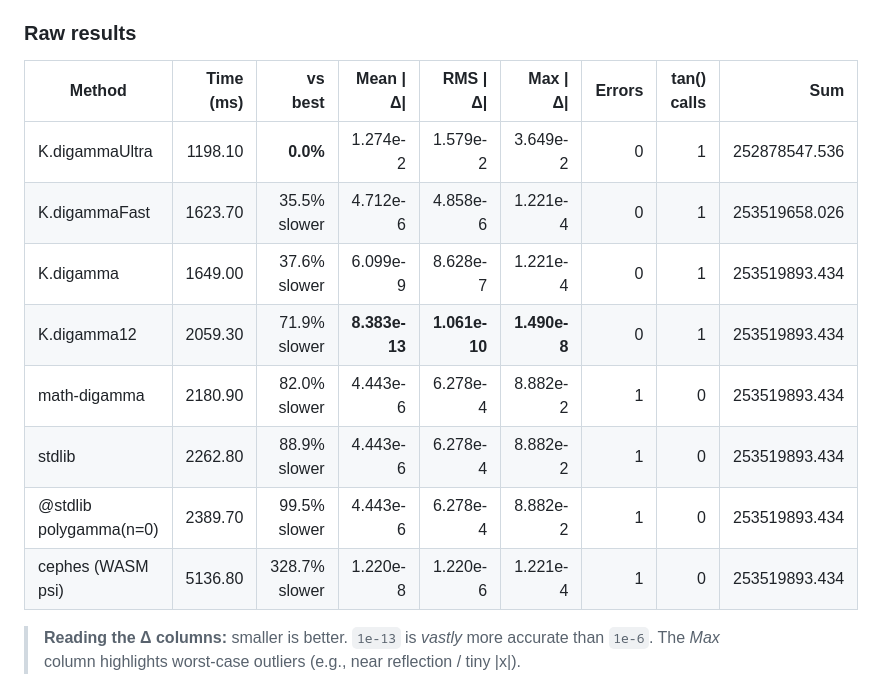
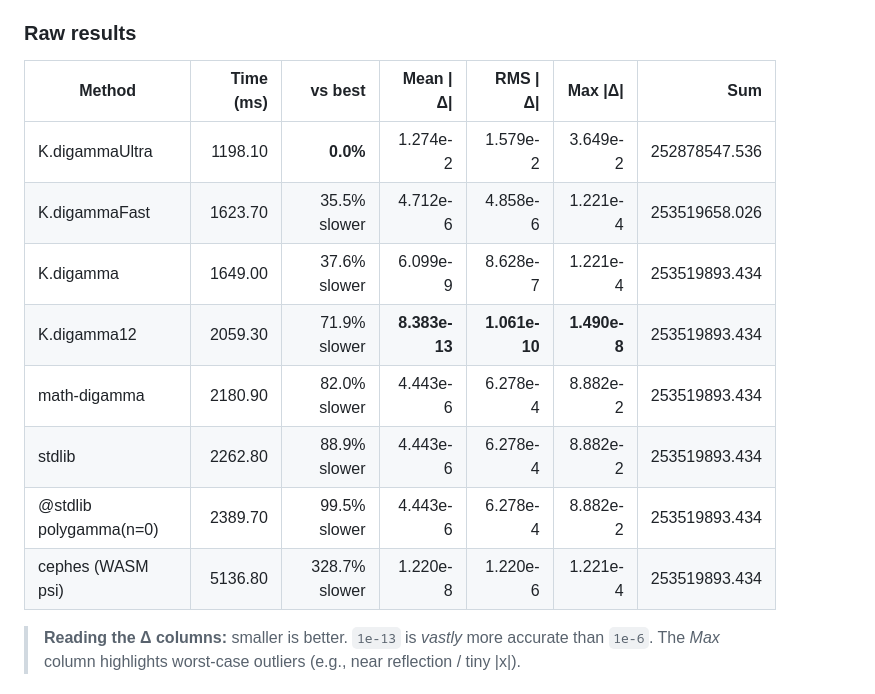
Before and after one commit to five23/kmath.js, a Markdown page: README.md, the part around the change. Rendered like a GitHub page.

```diff
--- a/README.md
+++ b/README.md
@@ -79,16 +79,16 @@ const y1 = square12(a, b);    // precise
 
 ### Raw results
 
-| Method                 | Time (ms) |       vs best |    Mean \|Δ\| |     RMS \|Δ\| |    Max \|Δ\| | Errors | tan() calls |           Sum |
-| ---------------------- | --------: | ------------: | ------------: | ------------: | -----------: | -----: | ----------: | ------------: |
-| K.digammaUltra         |   1198.10 |      **0.0%** |      1.274e-2 |      1.579e-2 |     3.649e-2 |      0 |           1 | 252878547.536 |
-| K.digammaFast          |   1623.70 |  35.5% slower |      4.712e-6 |      4.858e-6 |     1.221e-4 |      0 |           1 | 253519658.026 |
-| K.digamma              |   1649.00 |  37.6% slower |      6.099e-9 |      8.628e-7 |     1.221e-4 |      0 |           1 | 253519893.434 |
-| K.digamma12            |   2059.30 |  71.9% slower | **8.383e-13** | **1.061e-10** | **1.490e-8** |      0 |           1 | 253519893.434 |
-| math-digamma           |   2180.90 |  82.0% slower |      4.443e-6 |      6.278e-4 |     8.882e-2 |      1 |           0 | 253519893.434 |
-| stdlib                 |   2262.80 |  88.9% slower |      4.443e-6 |      6.278e-4 |     8.882e-2 |      1 |           0 | 253519893.434 |
-| @stdlib polygamma(n=0) |   2389.70 |  99.5% slower |      4.443e-6 |      6.278e-4 |     8.882e-2 |      1 |           0 | 253519893.434 |
-| cephes (WASM psi)      |   5136.80 | 328.7% slower |      1.220e-8 |      1.220e-6 |     1.221e-4 |      1 |           0 | 253519893.434 |
+| Method                 | Time (ms) |       vs best |    Mean \|Δ\| |     RMS \|Δ\| |    Max \|Δ\| |           Sum |
+| ---------------------- | --------: | ------------: | ------------: | ------------: | -----------: | ------------: |
+| K.digammaUltra         |   1198.10 |      **0.0%** |      1.274e-2 |      1.579e-2 |     3.649e-2 | 252878547.536 |
+| K.digammaFast          |   1623.70 |  35.5% slower |      4.712e-6 |      4.858e-6 |     1.221e-4 | 253519658.026 |
+| K.digamma              |   1649.00 |  37.6% slower |      6.099e-9 |      8.628e-7 |     1.221e-4 | 253519893.434 |
+| K.digamma12            |   2059.30 |  71.9% slower | **8.383e-13** | **1.061e-10** | **1.490e-8** | 253519893.434 |
+| math-digamma           |   2180.90 |  82.0% slower |      4.443e-6 |      6.278e-4 |     8.882e-2 | 253519893.434 |
+| stdlib                 |   2262.80 |  88.9% slower |      4.443e-6 |      6.278e-4 |     8.882e-2 | 253519893.434 |
+| @stdlib polygamma(n=0) |   2389.70 |  99.5% slower |      4.443e-6 |      6.278e-4 |     8.882e-2 | 253519893.434 |
+| cephes (WASM psi)      |   5136.80 | 328.7% slower |      1.220e-8 |      1.220e-6 |     1.221e-4 | 253519893.434 |
 
 > **Reading the Δ columns:** smaller is better. `1e-13` is *vastly* more accurate than `1e-6`.
 > The *Max* column highlights worst-case outliers (e.g., near reflection / tiny |x|).
```
